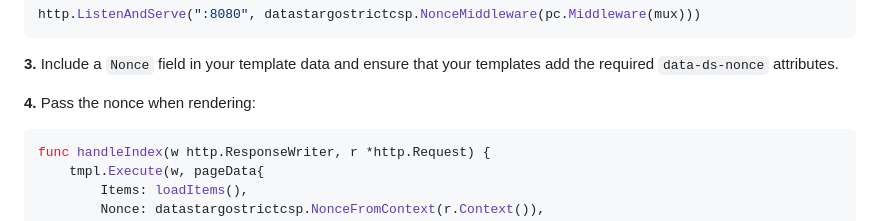
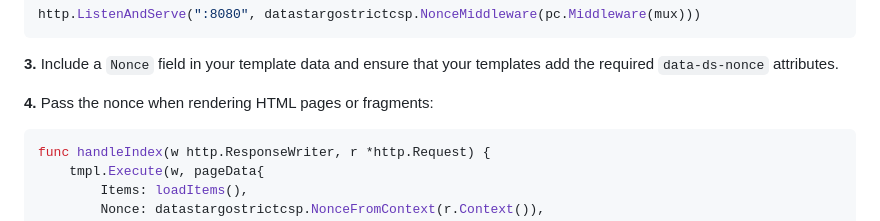
Before and after one commit to addrummond/datastargostrictcsp, a Markdown page: Readme.md, the part around the change. Drawn GitHub-style.

Commit message:
tweak readme

````diff
--- a/Readme.md
+++ b/Readme.md
@@ -164,7 +164,7 @@ http.ListenAndServe(":8080", datastargostrictcsp.NonceMiddleware(pc.Middleware(m
 
 **3.** Include a `Nonce` field in your template data and ensure that your templates add the required `data-ds-nonce` attributes.
 
-**4.** Pass the nonce when rendering:
+**4.** Pass the nonce when rendering HTML pages or fragments:
 
 ```go
 func handleIndex(w http.ResponseWriter, r *http.Request) {
````
